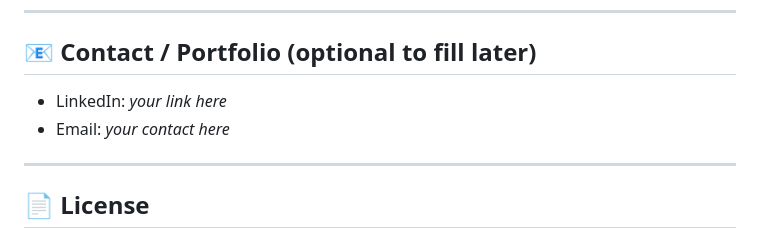
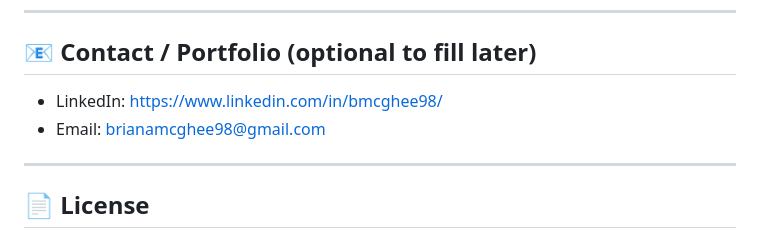
Before and after one commit to bmcghee98/playwright-bdd-starter, a Markdown page: README.md, the part around the change. GitHub-like rendering.

Commit message:
Update contact information in README

```diff
--- a/README.md
+++ b/README.md
@@ -165,8 +165,8 @@ Delivery time: **5–7 days** depending on scope.
 
 ## 📧 Contact / Portfolio (optional to fill later)
 
-- LinkedIn: _your link here_
-- Email: _your contact here_
+- LinkedIn: https://www.linkedin.com/in/bmcghee98/
+- Email: brianamcghee98@gmail.com
 
 ---
 
```
